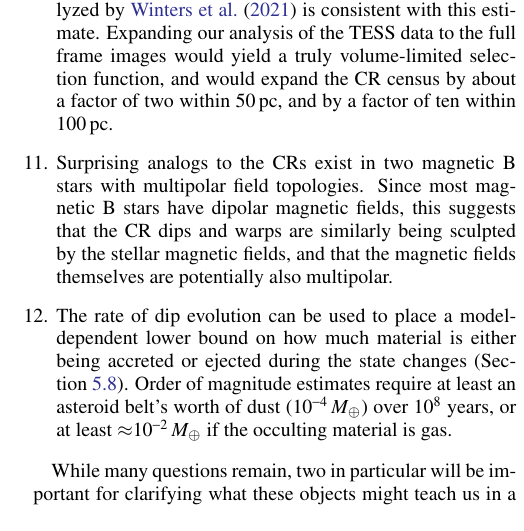
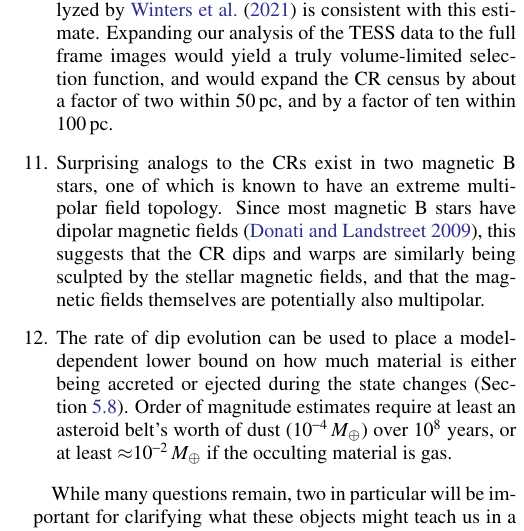
Before and after one commit to lgbouma/cpv, a LaTeX paper (paper/ms.tex): part of one column of page 22 of 41, cut so that both start at the same text. Compiled offline with pdfLaTeX; a LaTeX package or settings file that is missing is left out; a missing bibliography style is replaced by a similar one.

Commit message:
update ms

```diff
--- a/paper/ms.tex
+++ b/paper/ms.tex
@@ -2138,12 +2138,13 @@ draw the following conclusions.
       function, and would expand the CR census by about a factor of
       two within 50\,pc, and by a factor of ten within 100\,pc.
 %
-    \item Surprising analogs to the CRs exist in two magnetic B stars
-      with multipolar field topologies.  Since most magnetic B stars
-      have dipolar magnetic fields, this suggests that the CR dips and
-      warps are similarly being sculpted by the stellar magnetic
-      fields, and that the magnetic fields themselves are potentially
-      also multipolar.
+    \item Surprising analogs to the CRs exist in two magnetic B stars,
+      one of which is known to have an extreme multipolar field
+      topology.  Since most magnetic B stars have dipolar magnetic
+      fields \citep{2009ARA&A..47..333D}, this suggests that the CR
+      dips and warps are similarly being sculpted by the stellar
+      magnetic fields, and that the magnetic fields themselves are
+      potentially also multipolar.
 %
     \item The rate of dip evolution can be used to place a
       model-dependent lower bound on how much material is either being
```
Also changed, not shown: paper/ms.tex (4 more changed lines).
